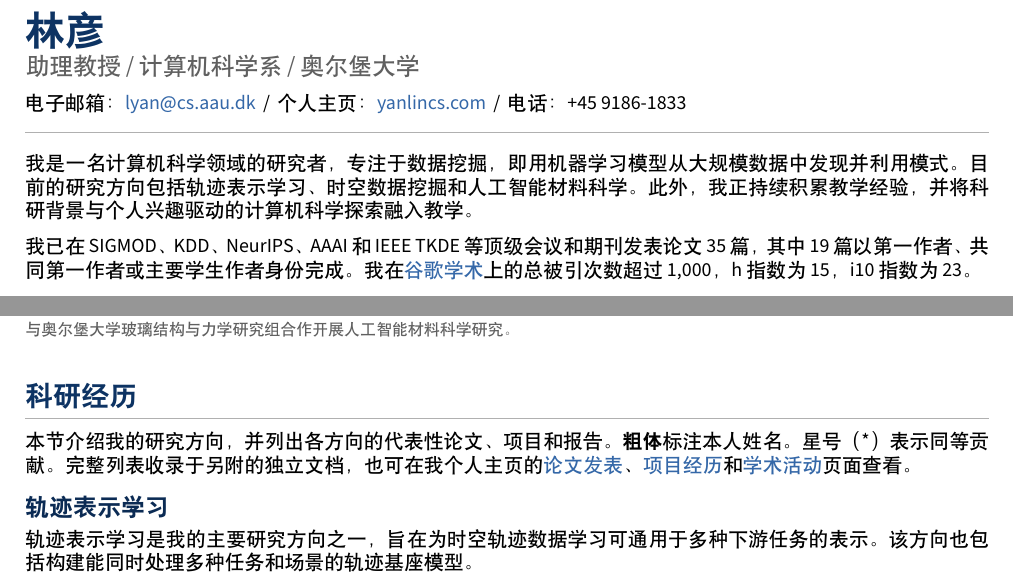
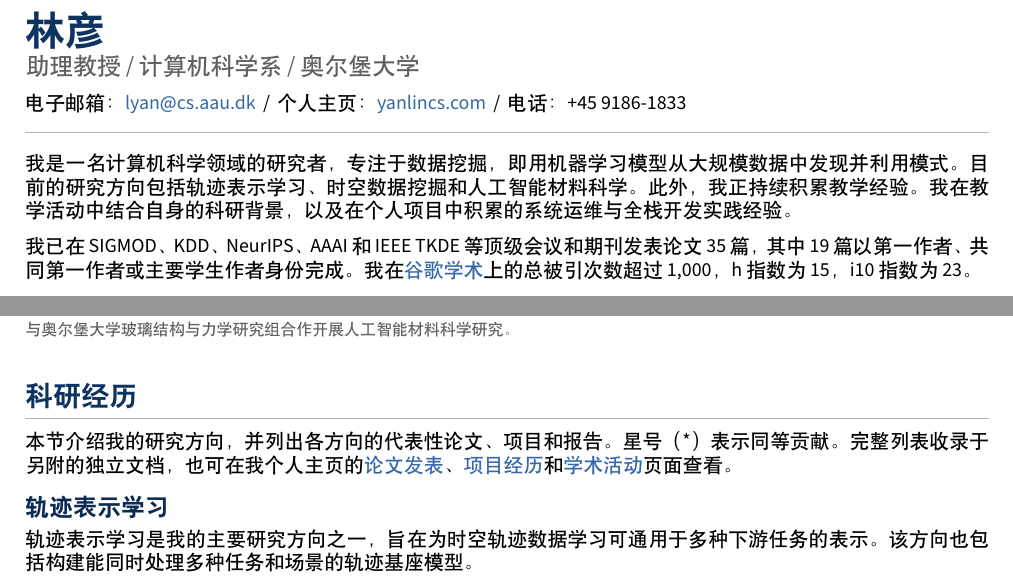
Before and after one commit to Logan-Lin/cv-cn, a LaTeX document (main.tex, which reads comp/body.tex, comp/research-experience.tex): two parts of page 1 of 4, joined at a grey line, cut so that both start at the same text. Compiled offline with XeLaTeX.

Commit message:
docs: reword the teaching statement and drop the bold-name note
- Reword the teaching sentence in the summary to mention system operations and full-stack development experience from personal projects
- Remove the note about bold marking the author's name from the research experience section and the full list

```diff
--- a/comp/body.tex
+++ b/comp/body.tex
@@ -3,7 +3,7 @@
 \vspace{\entryskip}
 我是一名计算机科学领域的研究者，专注于数据挖掘，即用机器学习模型从大规模数据中发现并利用模式。
 目前的研究方向包括轨迹表示学习、时空数据挖掘和人工智能材料科学。
-此外，我正持续积累教学经验，并将科研背景与个人兴趣驱动的计算机科学探索融入教学。
+此外，我正持续积累教学经验。我在教学活动中结合自身的科研背景，以及在个人项目中积累的系统运维与全栈开发实践经验。
 
 \vspace{\entryskip}
 我已在 SIGMOD、KDD、NeurIPS、AAAI 和 IEEE TKDE 等顶级会议和期刊发表论文 35 篇，其中 19 篇以第一作者、共同第一作者或主要学生作者身份完成。
--- a/comp/research-experience.tex
+++ b/comp/research-experience.tex
@@ -1,6 +1,6 @@
 \section*{科研经历}
 本节介绍我的研究方向，并列出各方向的代表性论文、项目和报告。
-\textbf{粗体}标注本人姓名。星号（*）表示同等贡献。
+星号（*）表示同等贡献。
 \listsnote
 
 \subsection*{轨迹表示学习}
```
Also changed, not shown: list.tex (+1 -1 lines).
